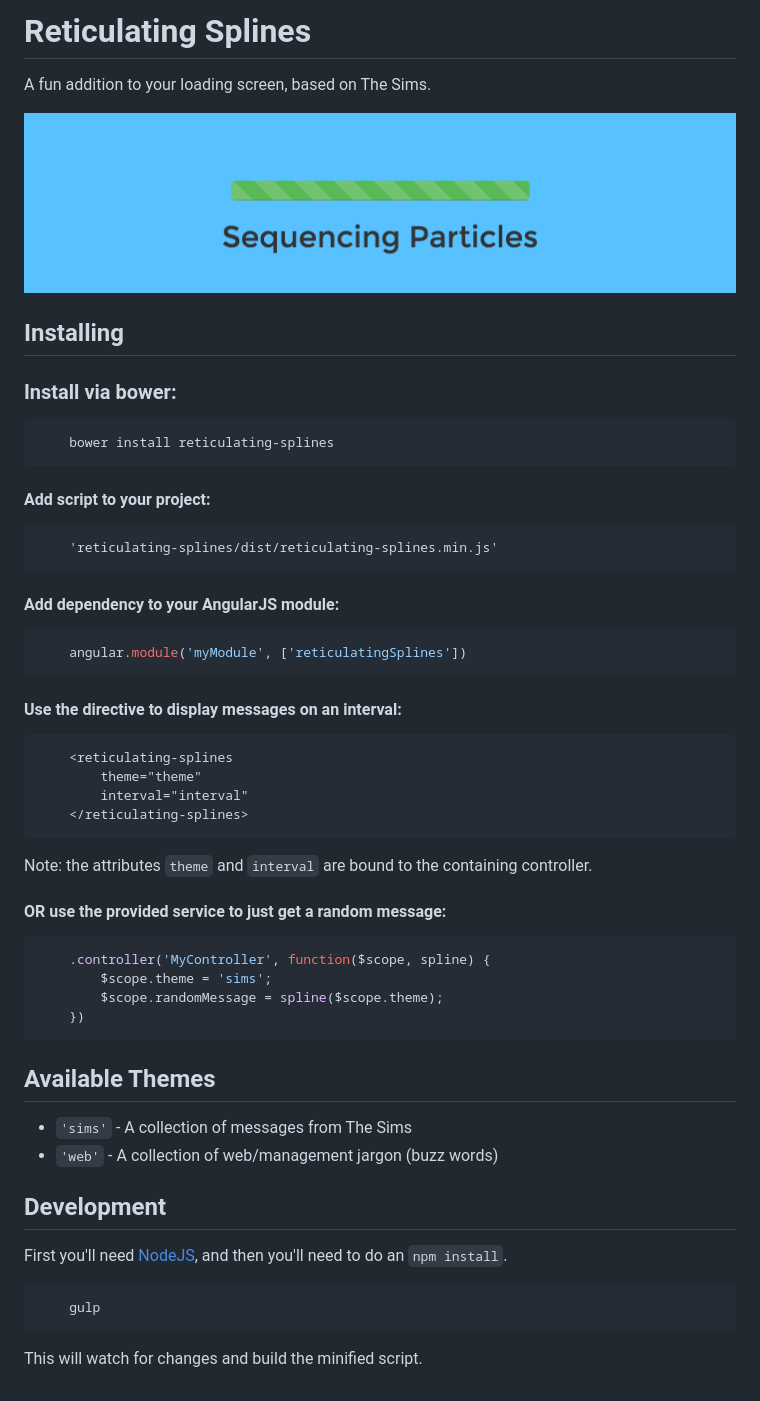
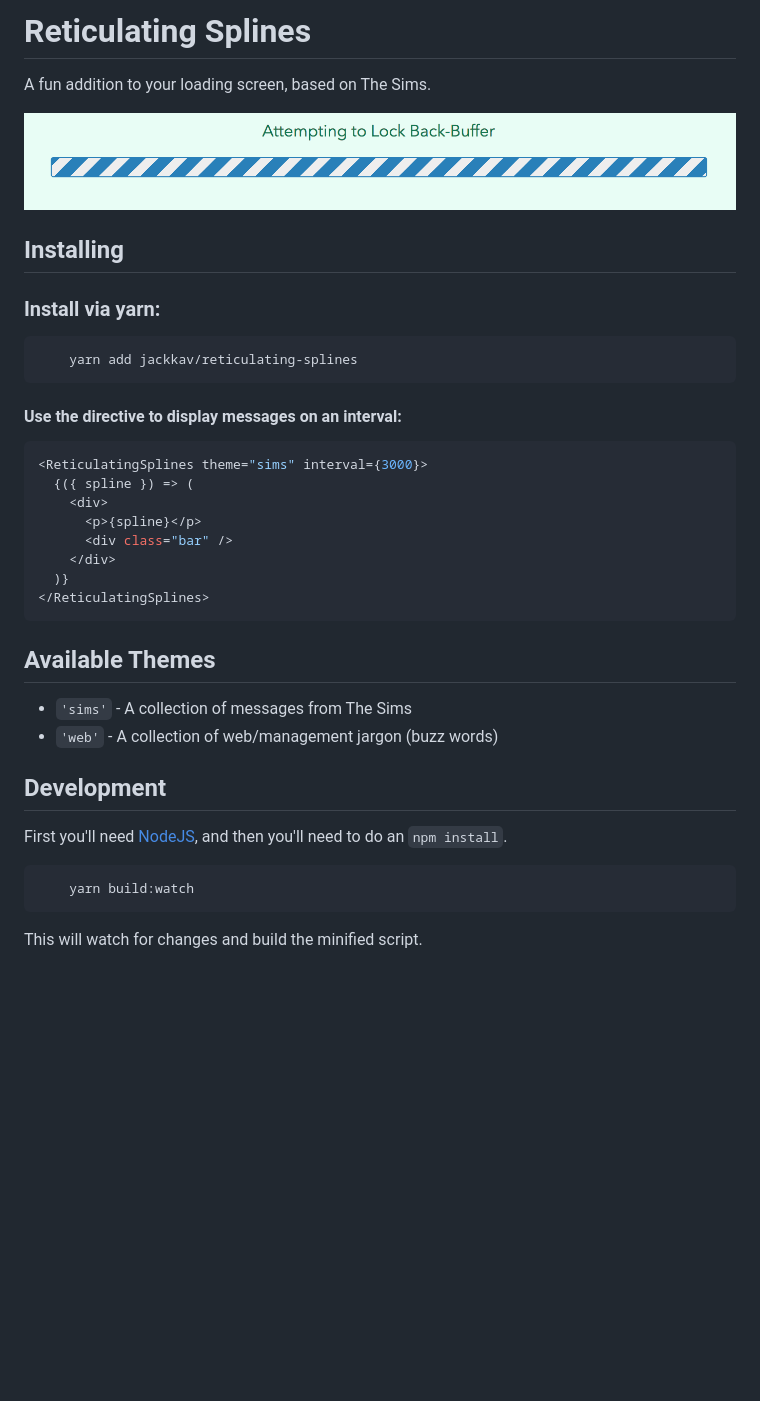
Before and after one commit to jackkav/reticulating-splines, a Markdown page: README.md, the part around the change. Rendered like a GitHub page; pictures changed too: example.png; blank space fills up the shorter version.

````diff
--- a/README.md
+++ b/README.md
@@ -1,5 +1,4 @@
-Reticulating Splines
-====================
+# Reticulating Splines
 
 A fun addition to your loading screen, based on The Sims.
 
@@ -7,55 +6,36 @@ A fun addition to your loading screen, based on The Sims.
 
 ## Installing
 
-### Install via bower:
+### Install via yarn:
 
-```
-    bower install reticulating-splines
-```
-
-#### Add script to your project:
-
-```
-    'reticulating-splines/dist/reticulating-splines.min.js'
-```
-
-#### Add dependency to your AngularJS module:
-
-```javascript
-    angular.module('myModule', ['reticulatingSplines'])
+```sh
+    yarn add jackkav/reticulating-splines
 ```
 
 #### Use the directive to display messages on an interval:
 
-```html
-    <reticulating-splines
-        theme="theme"
-        interval="interval"
-    </reticulating-splines>
-```
-
-Note: the attributes `theme` and `interval` are bound to the containing controller.
-
-#### OR use the provided service to just get a random message:
-
-```javascript
-    .controller('MyController', function($scope, spline) {
-        $scope.theme = 'sims';
-        $scope.randomMessage = spline($scope.theme);
-    })
+```jsx
+<ReticulatingSplines theme="sims" interval={3000}>
+  {({ spline }) => (
+    <div>
+      <p>{spline}</p>
+      <div class="bar" />
+    </div>
+  )}
+</ReticulatingSplines>
 ```
 
 ## Available Themes
 
- * `'sims'` - A collection of messages from The Sims
- * `'web'` - A collection of web/management jargon (buzz words)
+* `'sims'` - A collection of messages from The Sims
+* `'web'` - A collection of web/management jargon (buzz words)
 
 ## Development
 
 First you'll need [NodeJS](http://nodejs.org), and then you'll need to do an `npm install`.
 
-```
-    gulp
+```sh
+    yarn build:watch
 ```
 
 This will watch for changes and build the minified script.
````
Also changed, not shown: 15 other files.
